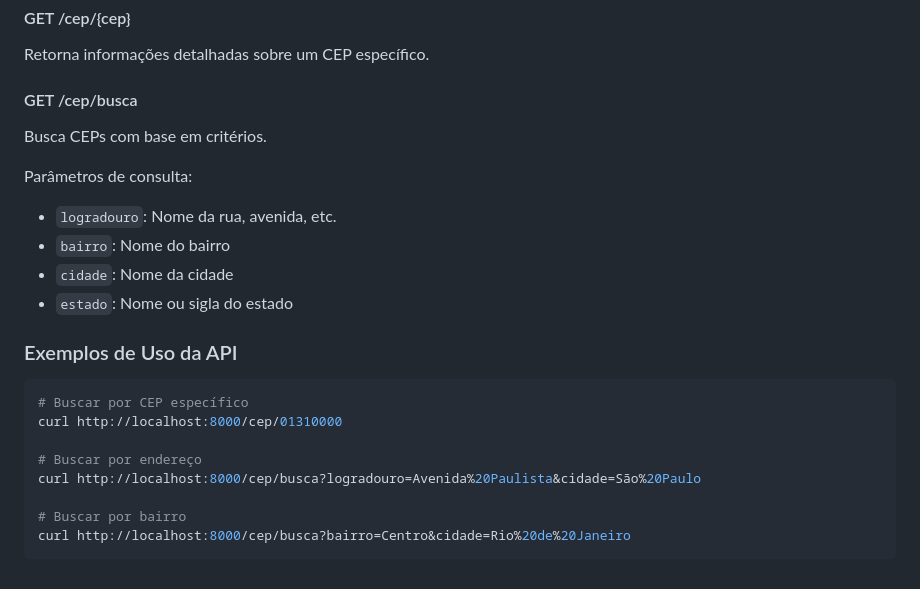
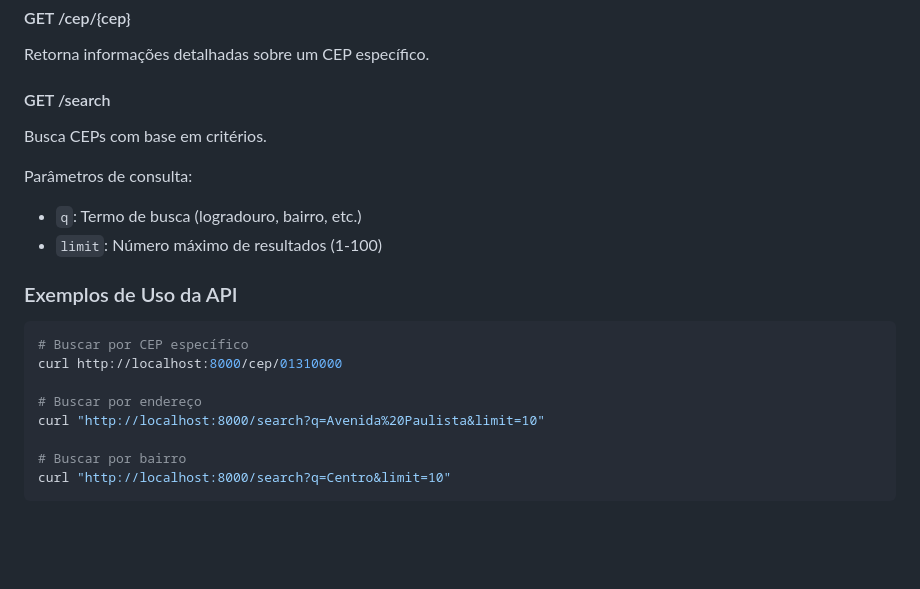
Before and after one commit to saulodias/cep, a Markdown page: README.md, the part around the change. Drawn GitHub-style; blank space fills up the shorter version.

Commit message:
Update README.md: Correct API usage examples and schema description

````diff
--- a/README.md
+++ b/README.md
@@ -166,14 +166,12 @@ Todas as buscas tratam:
 #### GET /cep/{cep}
 Retorna informações detalhadas sobre um CEP específico.
 
-#### GET /cep/busca
+#### GET /search
 Busca CEPs com base em critérios.
 
 Parâmetros de consulta:
-- `logradouro`: Nome da rua, avenida, etc.
-- `bairro`: Nome do bairro
-- `cidade`: Nome da cidade
-- `estado`: Nome ou sigla do estado
+- `q`: Termo de busca (logradouro, bairro, etc.)
+- `limit`: Número máximo de resultados (1-100)
 
 ### Exemplos de Uso da API
 
@@ -182,8 +180,8 @@ Parâmetros de consulta:
 curl http://localhost:8000/cep/01310000
 
 # Buscar por endereço
-curl http://localhost:8000/cep/busca?logradouro=Avenida%20Paulista&cidade=São%20Paulo
+curl "http://localhost:8000/search?q=Avenida%20Paulista&limit=10"
 
 # Buscar por bairro
-curl http://localhost:8000/cep/busca?bairro=Centro&cidade=Rio%20de%20Janeiro
+curl "http://localhost:8000/search?q=Centro&limit=10"
 ```
````
